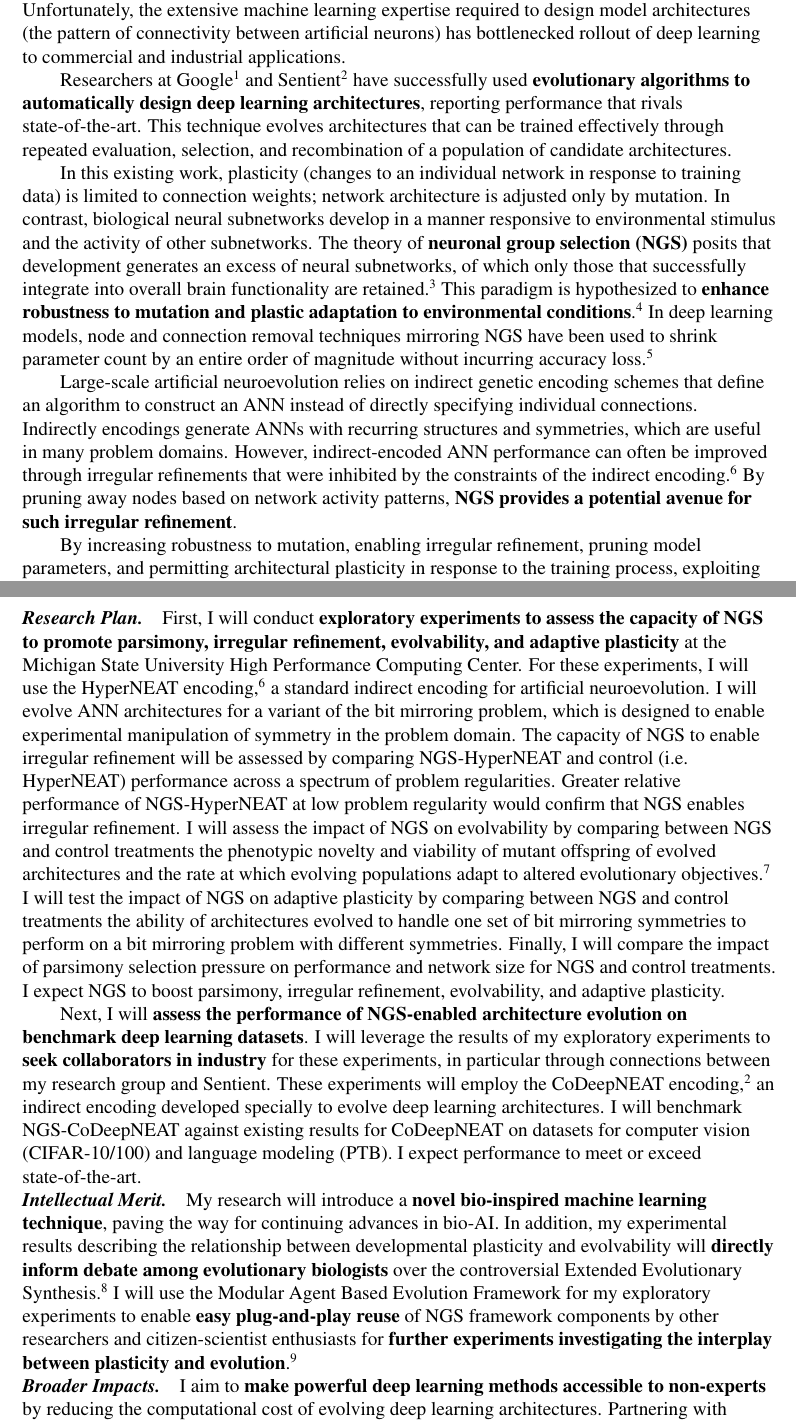
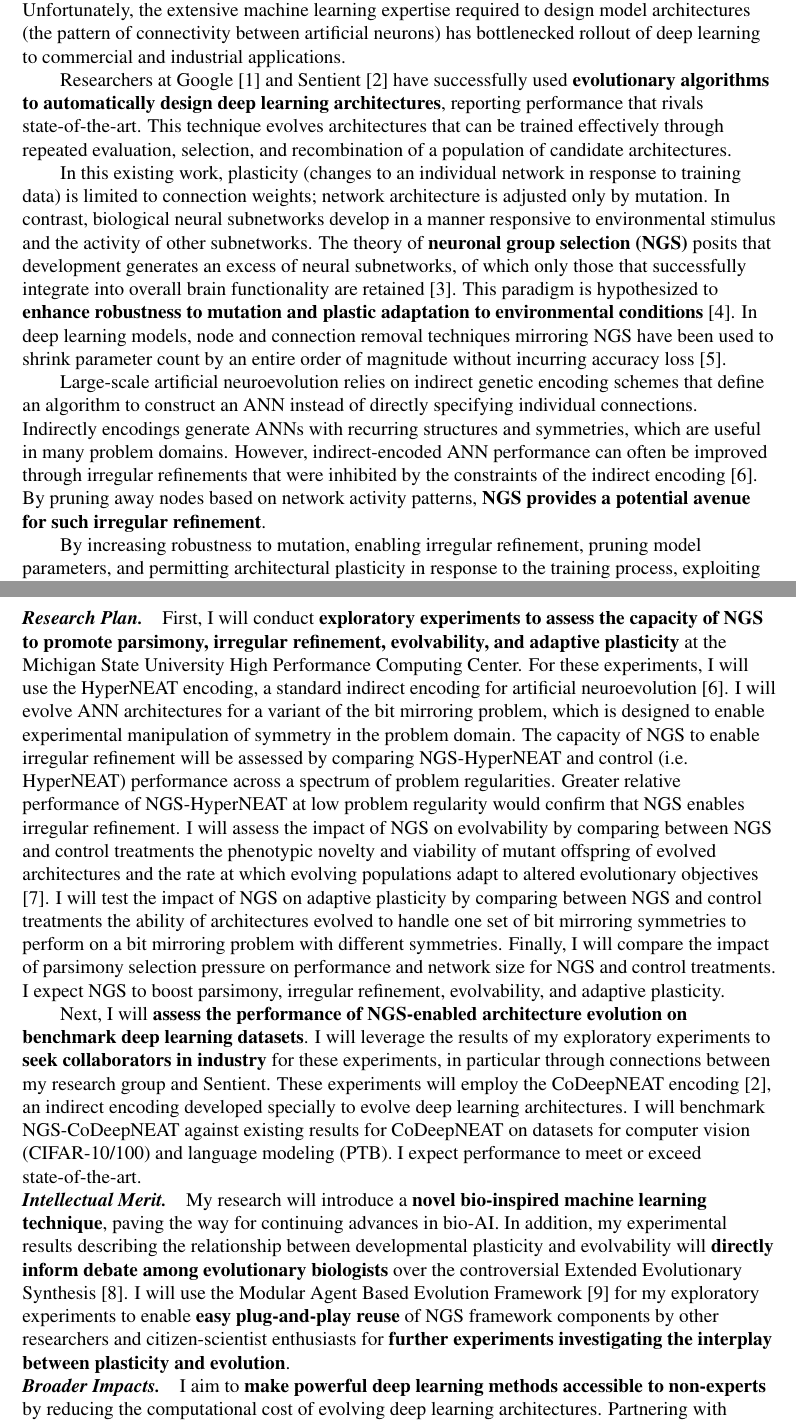
Before and after one commit to mmore500/grfp-research, a LaTeX document (main.tex, which reads tex/intellectual_merit.tex, tex/introduction.tex, tex/research_plan.tex): two parts of pages 1 and 2 of 2, joined at a grey line, cut so that both start at the same text. Compiled offline with pdfLaTeX.

Commit message:
Switch citations from autocite to bracketed

```diff
--- a/tex/intellectual_merit.tex
+++ b/tex/intellectual_merit.tex
@@ -1,4 +1,4 @@
 \section{Intellectual Merit}
 My research will introduce a \textbf{novel bio-inspired machine learning technique}, paving the way for continuing advances in bio-AI.
-In addition, my experimental results describing the relationship between developmental plasticity and evolvability will \textbf{directly inform debate among evolutionary biologists} over the controversial Extended Evolutionary Synthesis.\autocite{Laland2014DoesRethink}
-I will use the Modular Agent Based Evolution Framework for my exploratory experiments to enable \textbf{easy plug-and-play reuse} of NGS framework components by other researchers and citizen-scientist enthusiasts for \textbf{further experiments investigating the interplay between plasticity and evolution}.\autocite{Hintze2017Mabe}
+In addition, my experimental results describing the relationship between developmental plasticity and evolvability will \textbf{directly inform debate among evolutionary biologists} over the controversial Extended Evolutionary Synthesis \cite{Laland2014DoesRethink}.
+I will use the Modular Agent Based Evolution Framework \cite{Hintze2017Mabe} for my exploratory experiments to enable \textbf{easy plug-and-play reuse} of NGS framework components by other researchers and citizen-scientist enthusiasts for \textbf{further experiments investigating the interplay between plasticity and evolution}.
--- a/tex/introduction.tex
+++ b/tex/introduction.tex
@@ -4,19 +4,19 @@ Deep learning has provided computational means to address previously intractable
 Deep learning uses large quantities of data to train the connection weights of artificial neural networks (ANNs).
 Unfortunately, the extensive machine learning expertise required to design model architectures (the pattern of connectivity between artificial neurons) has bottlenecked rollout of deep learning to commercial and industrial applications.
 
-Researchers at Google\autocite{real2017large} and Sentient\autocite{miikkulainen2017evolving} have successfully used \textbf{evolutionary algorithms to automatically design deep learning architectures}, reporting performance that rivals state-of-the-art.
+Researchers at Google \cite{real2017large} and Sentient \cite{miikkulainen2017evolving} have successfully used \textbf{evolutionary algorithms to automatically design deep learning architectures}, reporting performance that rivals state-of-the-art.
 This technique evolves architectures that can be trained effectively through repeated evaluation, selection, and recombination of a population of candidate architectures.
 
 In this existing work, plasticity (changes to an individual network in response to training data) is limited to connection weights;
 network architecture is adjusted only by mutation.
 In contrast, biological neural subnetworks develop in a manner responsive to environmental stimulus and the activity of other subnetworks.
-The theory of \textbf{neuronal group selection (NGS)} posits that development generates an excess of neural subnetworks, of which only those that successfully integrate into overall brain functionality are retained.\autocite{sanes2011development}
-This paradigm is hypothesized to \textbf{enhance robustness to mutation and plastic adaptation to environmental conditions}.\autocite{downing2015intelligence}
-In deep learning models, node and connection removal techniques mirroring NGS have been used to shrink parameter count by an entire order of magnitude without incurring accuracy loss.\autocite{song2015learning}
+The theory of \textbf{neuronal group selection (NGS)} posits that development generates an excess of neural subnetworks, of which only those that successfully integrate into overall brain functionality are retained \cite{sanes2011development}.
+This paradigm is hypothesized to \textbf{enhance robustness to mutation and plastic adaptation to environmental conditions} \cite{downing2015intelligence}.
+In deep learning models, node and connection removal techniques mirroring NGS have been used to shrink parameter count by an entire order of magnitude without incurring accuracy loss \cite{song2015learning}.
 
 Large-scale artificial neuroevolution relies on indirect genetic encoding schemes that define an algorithm to construct an ANN instead of directly specifying individual connections.
 Indirectly encodings generate ANNs with recurring structures and symmetries, which are useful in many problem domains.
-However, indirect-encoded ANN performance can often be improved through irregular refinements that were inhibited by the constraints of the indirect encoding.\autocite{clune2011performance}
+However, indirect-encoded ANN performance can often be improved through irregular refinements that were inhibited by the constraints of the indirect encoding \cite{clune2011performance}.
 By pruning away nodes based on network activity patterns, \textbf{NGS provides a potential avenue for such irregular refinement}.
 
 By increasing robustness to mutation, enabling irregular refinement, pruning model parameters, and permitting architectural plasticity in response to the training process, exploiting NGS in evolutionary algorithms for deep learning architectures has the potential to \textbf{increase the effectives, compactness, and versatility of generated architectures while reducing computational cost}.
--- a/tex/research_plan.tex
+++ b/tex/research_plan.tex
@@ -34,17 +34,17 @@ Figure 1 compares NGS with existing methods.
 \section{Research Plan}
 
 First, I will conduct \textbf{exploratory experiments to assess the capacity of NGS to promote parsimony, irregular refinement, evolvability, and adaptive plasticity} at the Michigan State University High Performance Computing Center.
-For these experiments, I will use the HyperNEAT encoding,\autocite{clune2011performance} a standard indirect encoding for artificial neuroevolution.
+For these experiments, I will use the HyperNEAT encoding, a standard indirect encoding for artificial neuroevolution \cite{clune2011performance}.
 I will evolve ANN architectures for a variant of the bit mirroring problem, which is designed to enable experimental manipulation of symmetry in the problem domain.
 The capacity of NGS to enable irregular refinement will be assessed by comparing NGS-HyperNEAT and control (i.e. HyperNEAT) performance across a spectrum of problem regularities.
 Greater relative performance of NGS-HyperNEAT at low problem regularity would confirm that NGS enables irregular refinement.
-I will assess the impact of NGS on evolvability by comparing between NGS and control treatments the phenotypic novelty and viability of mutant offspring of evolved architectures and the rate at which evolving populations adapt to altered evolutionary objectives.\autocite{tarapore2015evolvability}
+I will assess the impact of NGS on evolvability by comparing between NGS and control treatments the phenotypic novelty and viability of mutant offspring of evolved architectures and the rate at which evolving populations adapt to altered evolutionary objectives \cite{tarapore2015evolvability}.
 I will test the impact of NGS on adaptive plasticity by comparing between NGS and control treatments the ability of architectures evolved to handle one set of bit mirroring symmetries to perform on a bit mirroring problem with different symmetries.
 Finally, I will compare the impact of parsimony selection pressure on performance and network size for NGS and control treatments.
 I expect NGS to boost parsimony, irregular refinement, evolvability, and adaptive plasticity.
 
 Next, I will \textbf{assess the performance of NGS-enabled architecture evolution on benchmark deep learning datasets}.
 I will leverage the results of my exploratory experiments to \textbf{seek collaborators in industry} for these experiments, in particular through connections between my research group and Sentient.
-These experiments will employ the CoDeepNEAT encoding,\autocite{miikkulainen2017evolving} an indirect encoding developed specially to evolve deep learning architectures.
+These experiments will employ the CoDeepNEAT encoding \cite{miikkulainen2017evolving}, an indirect encoding developed specially to evolve deep learning architectures.
 I will benchmark NGS-CoDeepNEAT against existing results for CoDeepNEAT on datasets for computer vision (CIFAR-10/100) and language modeling (PTB).
 I expect performance to meet or exceed state-of-the-art.
```
